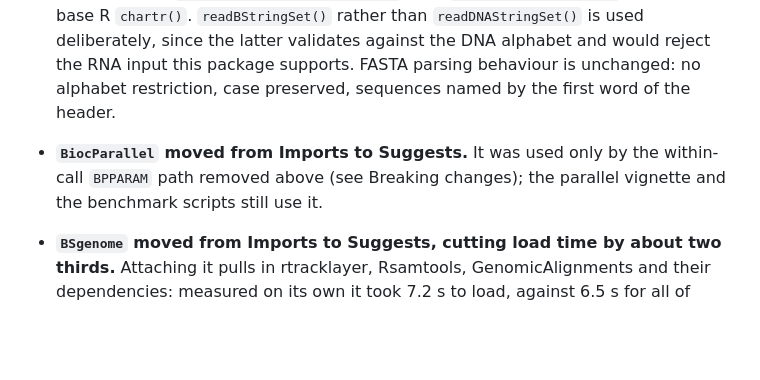
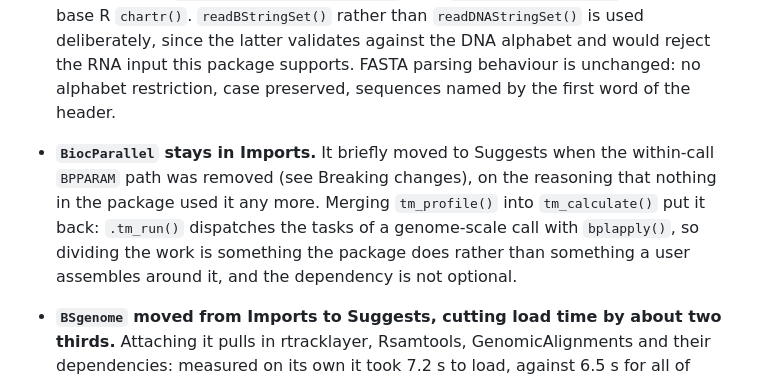
Before and after one commit to JunhuiLi1017/TmCalculator, a Markdown page: NEWS.md, the part around the change. Drawn GitHub-style; blank space fills up the shorter version.

Commit message:
load sub region instead of the whole chr for each worker

```diff
--- a/NEWS.md
+++ b/NEWS.md
@@ -190,9 +190,13 @@
   unchanged: no alphabet restriction, case preserved, sequences named by the
   first word of the header.
 
-* **`BiocParallel` moved from Imports to Suggests.** It was used only by the
-  within-call `BPPARAM` path removed above (see Breaking changes); the
-  parallel vignette and the benchmark scripts still use it.
+* **`BiocParallel` stays in Imports.** It briefly moved to Suggests when the
+  within-call `BPPARAM` path was removed (see Breaking changes), on the
+  reasoning that nothing in the package used it any more. Merging
+  `tm_profile()` into `tm_calculate()` put it back: `.tm_run()` dispatches
+  the tasks of a genome-scale call with `bplapply()`, so dividing the work is
+  something the package does rather than something a user assembles around
+  it, and the dependency is not optional.
 
 * **`BSgenome` moved from Imports to Suggests, cutting load time by about
   two thirds.** Attaching it pulls in rtracklayer, Rsamtools,
```
